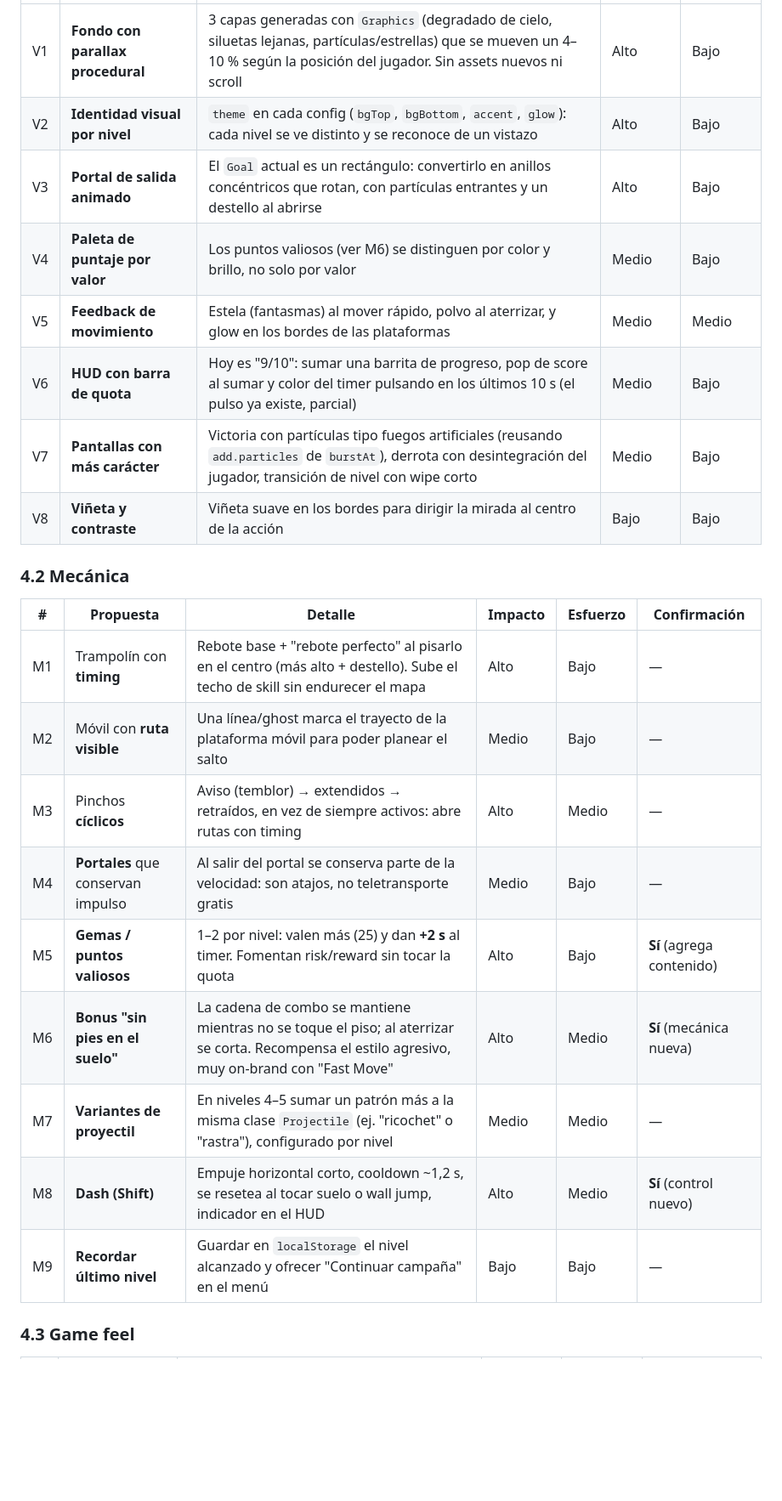
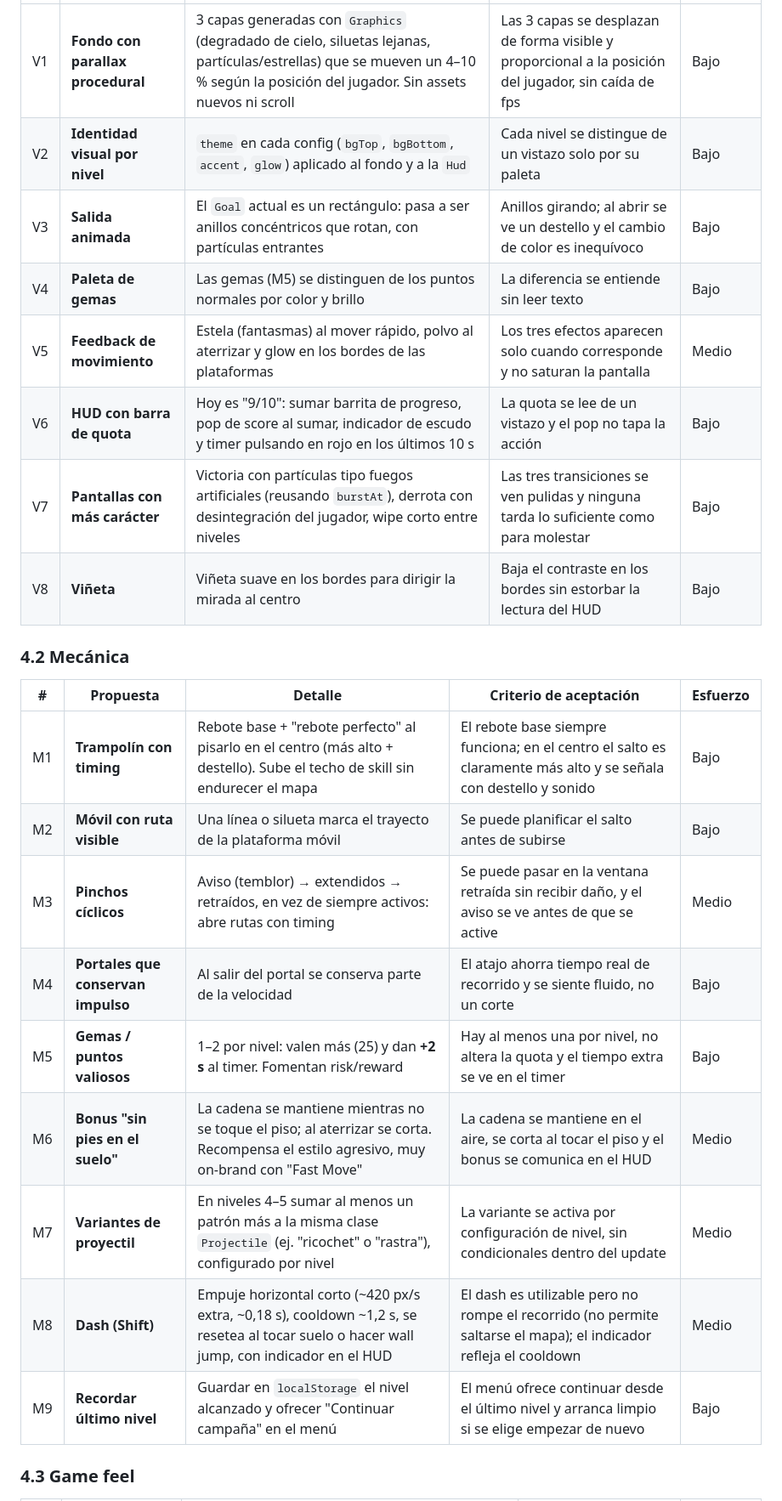
Before and after one commit to TomasMoreno21/TP_DT2_Opencode, a Markdown page: docs/PLAN.md, the part around one of its changes. Shown at 85% size. Rendered like a GitHub page; blank space fills up the shorter version.

```diff
--- a/docs/PLAN.md
+++ b/docs/PLAN.md
@@ -95,26 +107,26 @@ Además de las mecánicas del GDD, esta es la propuesta para **elevar la calidad
 |---|---|---|---|---|
-| V1 | **Fondo con parallax procedural** | 3 capas generadas con `Graphics` (degradado de cielo, siluetas lejanas, partículas/estrellas) que se mueven un 4–10 % según la posición del jugador. Sin assets nuevos ni scroll | Alto | Bajo |
-| V2 | **Identidad visual por nivel** | `theme` en cada config (`bgTop`, `bgBottom`, `accent`, `glow`): cada nivel se ve distinto y se reconoce de un vistazo | Alto | Bajo |
-| V3 | **Portal de salida animado** | El `Goal` actual es un rectángulo: convertirlo en anillos concéntricos que rotan, con partículas entrantes y un destello al abrirse | Alto | Bajo |
-| V4 | **Paleta de puntaje por valor** | Los puntos valiosos (ver M6) se distinguen por color y brillo, no solo por valor | Medio | Bajo |
-| V5 | **Feedback de movimiento** | Estela (fantasmas) al mover rápido, polvo al aterrizar, y glow en los bordes de las plataformas | Medio | Medio |
-| V6 | **HUD con barra de quota** | Hoy es "9/10": sumar una barrita de progreso, pop de score al sumar y color del timer pulsando en los últimos 10 s (el pulso ya existe, parcial) | Medio | Bajo |
-| V7 | **Pantallas con más carácter** | Victoria con partículas tipo fuegos artificiales (reusando `add.particles` de `burstAt`), derrota con desintegración del jugador, transición de nivel con wipe corto | Medio | Bajo |
-| V8 | **Viñeta y contraste** | Viñeta suave en los bordes para dirigir la mirada al centro de la acción | Bajo | Bajo |
+| V1 | **Fondo con parallax procedural** | 3 capas generadas con `Graphics` (degradado de cielo, siluetas lejanas, partículas/estrellas) que se mueven un 4–10 % según la posición del jugador. Sin assets nuevos ni scroll | Las 3 capas se desplazan de forma visible y proporcional a la posición del jugador, sin caída de fps | Bajo |
+| V2 | **Identidad visual por nivel** | `theme` en cada config (`bgTop`, `bgBottom`, `accent`, `glow`) aplicado al fondo y a la `Hud` | Cada nivel se distingue de un vistazo solo por su paleta | Bajo |
+| V3 | **Salida animada** | El `Goal` actual es un rectángulo: pasa a ser anillos concéntricos que rotan, con partículas entrantes | Anillos girando; al abrir se ve un destello y el cambio de color es inequívoco | Bajo |
+| V4 | **Paleta de gemas** | Las gemas (M5) se distinguen de los puntos normales por color y brillo | La diferencia se entiende sin leer texto | Bajo |
+| V5 | **Feedback de movimiento** | Estela (fantasmas) al mover rápido, polvo al aterrizar y glow en los bordes de las plataformas | Los tres efectos aparecen solo cuando corresponde y no saturan la pantalla | Medio |
+| V6 | **HUD con barra de quota** | Hoy es "9/10": sumar barrita de progreso, pop de score al sumar, indicador de escudo y timer pulsando en rojo en los últimos 10 s | La quota se lee de un vistazo y el pop no tapa la acción | Bajo |
+| V7 | **Pantallas con más carácter** | Victoria con partículas tipo fuegos artificiales (reusando `burstAt`), derrota con desintegración del jugador, wipe corto entre niveles | Las tres transiciones se ven pulidas y ninguna tarda lo suficiente como para molestar | Bajo |
+| V8 | **Viñeta** | Viñeta suave en los bordes para dirigir la mirada al centro | Baja el contraste en los bordes sin estorbar la lectura del HUD | Bajo |
 
 ### 4.2 Mecánica
 
-| # | Propuesta | Detalle | Impacto | Esfuerzo | Confirmación |
-|---|---|---|---|---|---|
-| M1 | Trampolín con **timing** | Rebote base + "rebote perfecto" al pisarlo en el centro (más alto + destello). Sube el techo de skill sin endurecer el mapa | Alto | Bajo | — |
-| M2 | Móvil con **ruta visible** | Una línea/ghost marca el trayecto de la plataforma móvil para poder planear el salto | Medio | Bajo | — |
-| M3 | Pinchos **cíclicos** | Aviso (temblor) → extendidos → retraídos, en vez de siempre activos: abre rutas con timing | Alto | Medio | — |
-| M4 | **Portales** que conservan impulso | Al salir del portal se conserva parte de la velocidad: son atajos, no teletransporte gratis | Medio | Bajo | — |
-| M5 | **Gemas / puntos valiosos** | 1–2 por nivel: valen más (25) y dan **+2 s** al timer. Fomentan risk/reward sin tocar la quota | Alto | Bajo | **Sí** (agrega contenido) |
-| M6 | **Bonus "sin pies en el suelo"** | La cadena de combo se mantiene mientras no se toque el piso; al aterrizar se corta. Recompensa el estilo agresivo, muy on-brand con "Fast Move" | Alto | Medio | **Sí** (mecánica nueva) |
-| M7 | **Variantes de proyectil** | En niveles 4–5 sumar un patrón más a la misma clase `Projectile` (ej. "ricochet" o "rastra"), configurado por nivel | Medio | Medio | — |
-| M8 | **Dash (Shift)** | Empuje horizontal corto, cooldown ~1,2 s, se resetea al tocar suelo o wall jump, indicador en el HUD | Alto | Medio | **Sí** (control nuevo) |
-| M9 | **Recordar último nivel** | Guardar en `localStorage` el nivel alcanzado y ofrecer "Continuar campaña" en el menú | Bajo | Bajo | — |
+| # | Propuesta | Detalle | Criterio de aceptación | Esfuerzo |
+|---|---|---|---|---|
+| M1 | **Trampolín con timing** | Rebote base + "rebote perfecto" al pisarlo en el centro (más alto + destello). Sube el techo de skill sin endurecer el mapa | El rebote base siempre funciona; en el centro el salto es claramente más alto y se señala con destello y sonido | Bajo |
+| M2 | **Móvil con ruta visible** | Una línea o silueta marca el trayecto de la plataforma móvil | Se puede planificar el salto antes de subirse | Bajo |
+| M3 | **Pinchos cíclicos** | Aviso (temblor) → extendidos → retraídos, en vez de siempre activos: abre rutas con timing | Se puede pasar en la ventana retraída sin recibir daño, y el aviso se ve antes de que se active | Medio |
+| M4 | **Portales que conservan impulso** | Al salir del portal se conserva parte de la velocidad | El atajo ahorra tiempo real de recorrido y se siente fluido, no un corte | Bajo |
+| M5 | **Gemas / puntos valiosos** | 1–2 por nivel: valen más (25) y dan **+2 s** al timer. Fomentan risk/reward | Hay al menos una por nivel, no altera la quota y el tiempo extra se ve en el timer | Bajo |
+| M6 | **Bonus "sin pies en el suelo"** | La cadena se mantiene mientras no se toque el piso; al aterrizar se corta. Recompensa el estilo agresivo, muy on-brand con "Fast Move" | La cadena se mantiene en el aire, se corta al tocar el piso y el bonus se comunica en el HUD | Medio |
+| M7 | **Variantes de proyectil** | En niveles 4–5 sumar al menos un patrón más a la misma clase `Projectile` (ej. "ricochet" o "rastra"), configurado por nivel | La variante se activa por configuración de nivel, sin condicionales dentro del update | Medio |
+| M8 | **Dash (Shift)** | Empuje horizontal corto (~420 px/s extra, ~0,18 s), cooldown ~1,2 s, se resetea al tocar suelo o hacer wall jump, con indicador en el HUD | El dash es utilizable pero no rompe el recorrido (no permite saltarse el mapa); el indicador refleja el cooldown | Medio |
+| M9 | **Recordar último nivel** | Guardar en `localStorage` el nivel alcanzado y ofrecer "Continuar campaña" en el menú | El menú ofrece continuar desde el último nivel y arranca limpio si se elige empezar de nuevo | Bajo |
 
 ### 4.3 Game feel
 
```
Also changed, not shown: other parts of docs/PLAN.md (+102 -53 lines).
